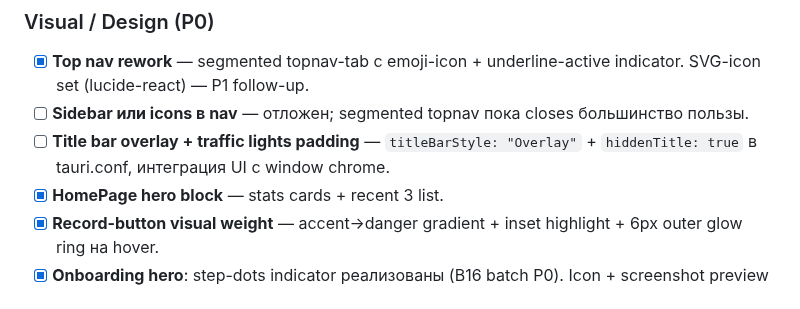
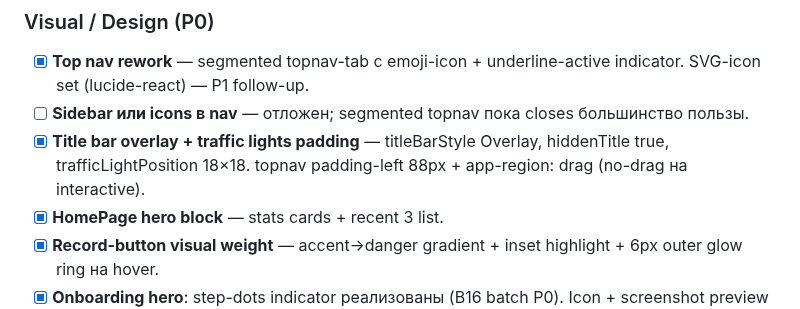
Before and after one commit to zdllucky/wotold, a Markdown page: docs/ROADMAP.md, the part around the change. GitHub-like rendering.

Commit message:
docs([B16]): mark titleBarStyle done

```diff
--- a/docs/ROADMAP.md
+++ b/docs/ROADMAP.md
@@ -261,7 +261,7 @@
 
 - [x] **Top nav rework** — segmented topnav-tab с emoji-icon + underline-active indicator. SVG-icon set (lucide-react) — P1 follow-up.
 - [ ] **Sidebar или icons в nav** — отложен; segmented topnav пока closes большинство пользы.
-- [ ] **Title bar overlay + traffic lights padding** — `titleBarStyle: "Overlay"` + `hiddenTitle: true` в tauri.conf, интеграция UI с window chrome.
+- [x] **Title bar overlay + traffic lights padding** — titleBarStyle Overlay, hiddenTitle true, trafficLightPosition 18×18. topnav padding-left 88px + app-region: drag (no-drag на interactive).
 - [x] **HomePage hero block** — stats cards + recent 3 list.
 - [x] **Record-button visual weight** — accent→danger gradient + inset highlight + 6px outer glow ring на hover.
 - [x] **Onboarding hero**: step-dots indicator реализованы (B16 batch P0). Icon + screenshot preview — follow-up.
```
